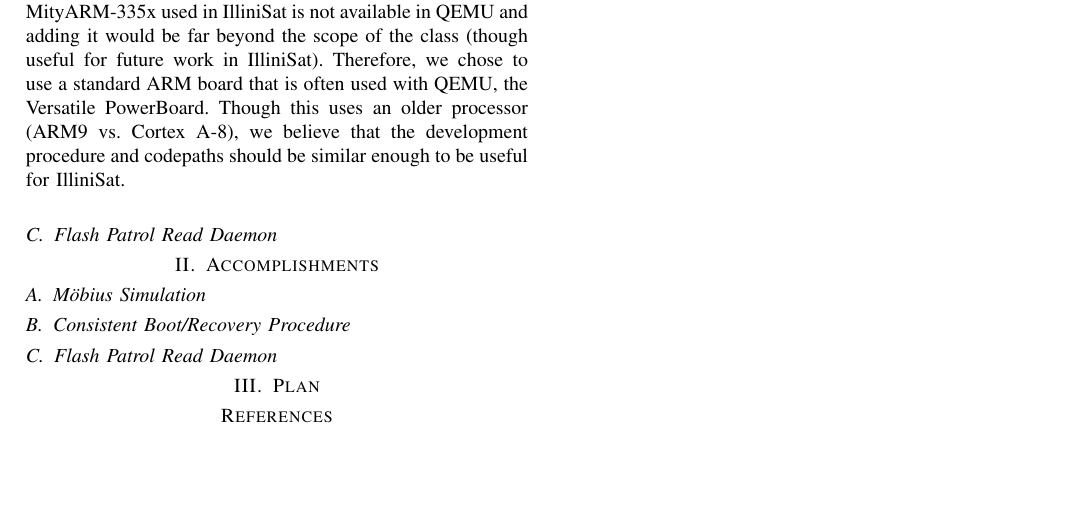
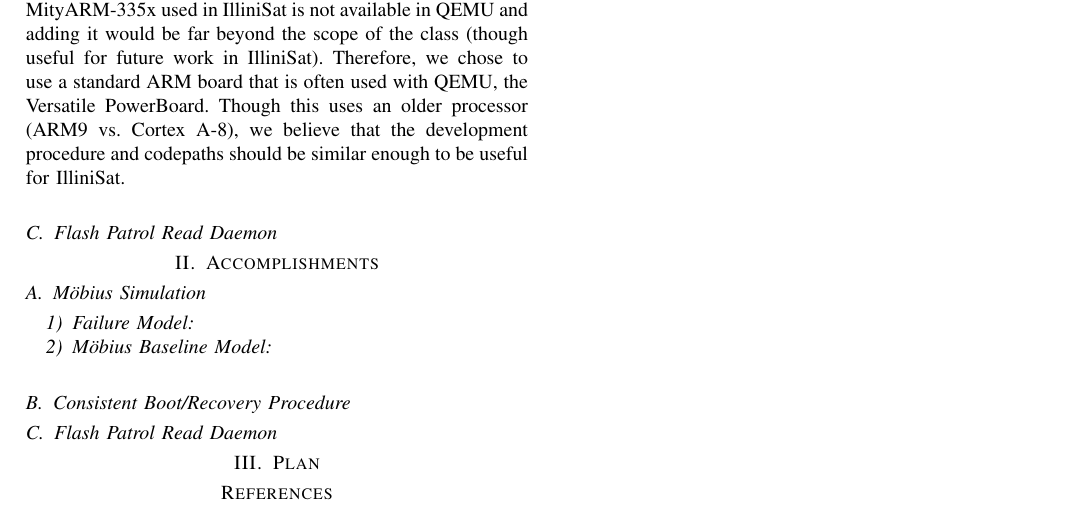
Before and after one commit to zestrada/ece542-cubesat, a LaTeX paper (midterm_report/midterm_report.tex, which reads midterm_report/accomplishments.tex): part of the page, cut so that both start at the same text, the shorter picture padded with empty space. Compiled offline with pdfLaTeX.

Commit message:
added subsections for the Mobius part

```diff
--- a/midterm_report/accomplishments.tex
+++ b/midterm_report/accomplishments.tex
@@ -2,6 +2,9 @@
 
 \subsection{M\"obius Simulation}
 
+\subsubsection{Failure Model}
+
+\subsubsection{M\"obius Baseline Model}
 
 \subsection{Consistent Boot/Recovery Procedure}
 
```
